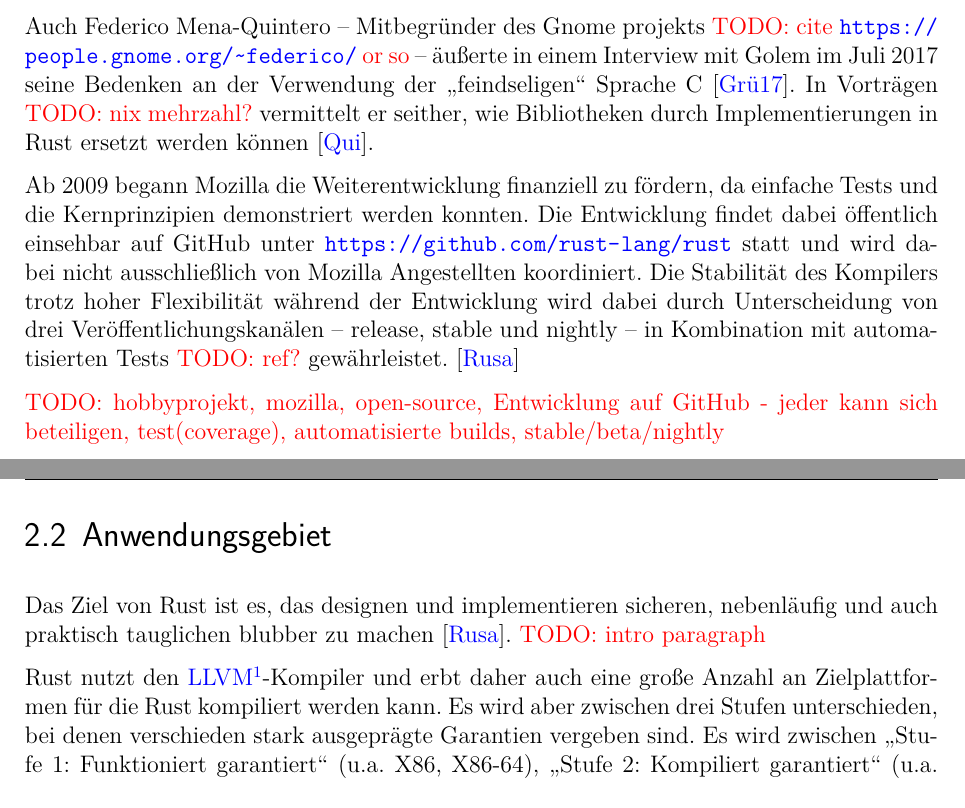
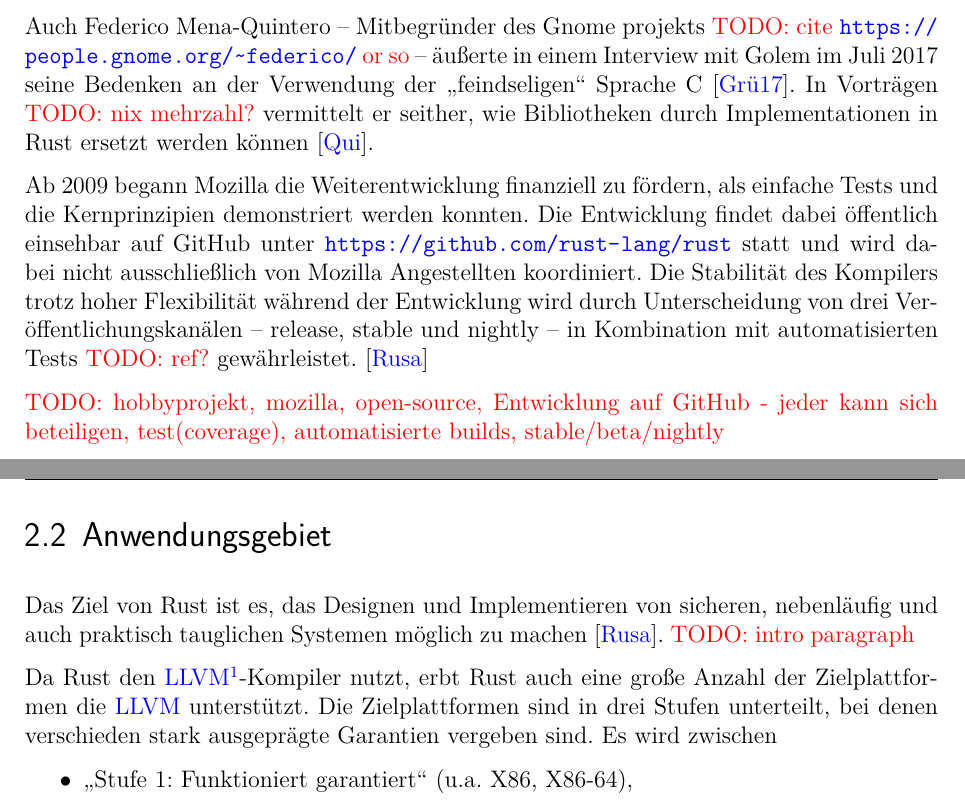
Before and after one commit to kellerkindt/bachelor-thesis, a LaTeX book (doc/doc.tex, which reads doc/sections/rust.tex): two parts of pages 12 and 13 of 32 before the commit and two parts of pages 12 and 13 of 33 after it, joined at a grey line, cut so that both start at the same text. The pictures show the PDF file doc/doc.pdf that the author committed with the source.

Commit message:
Improve intro

```diff
--- a/doc/sections/rust.tex
+++ b/doc/sections/rust.tex
@@ -16,11 +16,11 @@
 
 Auch Federico Mena-Quintero -- Mitbegründer des Gnome projekts \todo{cite \url{https://people.gnome.org/~federico/} or so} --
 äußerte in einem Interview mit Golem im Juli 2017 seine Bedenken an der Verwendung der \enquote{feindseligen} Sprache C \cite{rust:c_is_hostile_golem}.
-In Vorträgen \todo{nix mehrzahl?} vermittelt er seither, wie Bibliotheken durch Implementierungen in Rust ersetzt werden können \cite{rust:c_is_hostile_mena}.
+In Vorträgen \todo{nix mehrzahl?} vermittelt er seither, wie Bibliotheken durch Implementationen in Rust ersetzt werden können \cite{rust:c_is_hostile_mena}.
 
-Ab 2009 begann Mozilla die Weiterentwicklung finanziell zu fördern, da einfache Tests und die Kernprinzipien demonstriert werden konnten.
+Ab 2009 begann Mozilla die Weiterentwicklung finanziell zu fördern, als einfache Tests und die Kernprinzipien demonstriert werden konnten.
 Die Entwicklung findet dabei öffentlich einsehbar auf GitHub unter \url{https://github.com/rust-lang/rust} statt und wird dabei nicht ausschließlich von Mozilla Angestellten koordiniert.
-Die Stabilität des Kompilers trotz hoher Flexibilität während der Entwicklung wird dabei durch Unterscheidung von drei Veröffentlichungskanälen -- release, stable und nightly -- in Kombination mit automatisierten Tests \todo{ref?} gewährleistet. \cite{rust:faq}
+Die Stabilität des Kompilers trotz hoher Flexibilität während der Entwicklung wird durch Unterscheidung von drei Veröffentlichungskanälen -- release, stable und nightly -- in Kombination mit automatisierten Tests \todo{ref?} gewährleistet. \cite{rust:faq}
 
 
 
@@ -28,12 +28,17 @@
 
 \section{Anwendungsgebiet}
 
-Das Ziel von Rust ist es, das designen und implementieren sicheren, nebenläufig und auch praktisch tauglichen blubber zu machen \cite{rust:faq}.
+Das Ziel von Rust ist es, das Designen und Implementieren von sicheren, nebenläufig und auch praktisch tauglichen Systemen möglich zu machen \cite{rust:faq}.
 \todo{intro paragraph}
 
-Rust nutzt den \gls{llvm}-Kompiler und erbt daher auch eine große Anzahl an Zielplattformen für die Rust kompiliert werden kann.
-Es wird aber zwischen drei Stufen unterschieden, bei denen verschieden stark ausgeprägte Garantien vergeben sind.
-Es wird zwischen \enquote{Stufe 1: Funktioniert garantiert} (u.a. X86, X86-64), \enquote{Stufe 2: Kompiliert garantiert} (u.a. ARM, PowerPC, PowerPC-64) und \enquote{Stufe 3} (u. a. Thumb) unterschieden \cite{rust:platform_support}.
+Da Rust den \gls{llvm}-Kompiler nutzt, erbt Rust auch eine große Anzahl der Zielplattformen die \gls{llvm} unterstützt.
+Die Zielplattformen sind in drei Stufen unterteilt, bei denen verschieden stark ausgeprägte Garantien vergeben sind. Es wird zwischen
+\begin{itemize}
+	\item \enquote{Stufe 1: Funktioniert garantiert} (u.a. X86, X86-64),
+	\item \enquote{Stufe 2: Kompiliert garantiert} (u.a. ARM, PowerPC, PowerPC-64) und
+	\item \enquote{Stufe 3} (u. a. Thumb)
+\end{itemize}
+unterschieden \cite{rust:platform_support}.
 Diese Unterscheidung wirkt sich auch auf die Stabilisierungsphase und Implementation neuer Funktionen aus (Beispiel \enquote{128-bit Integer Support} \cite{rust:github:128bit_integer}).
 
 \section{Aufbau eines Projektverzeichnisses}
```
Also changed, not shown: doc/doc.pdf, doc/sections/rust.tex (5 more changed lines).
